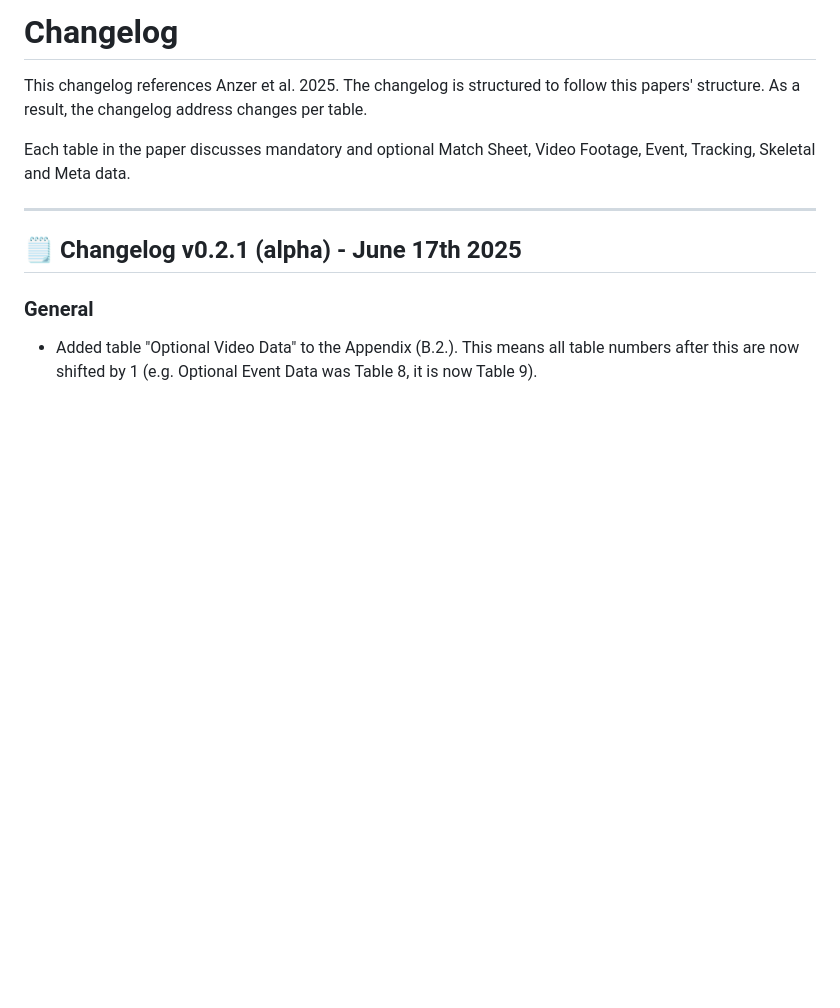
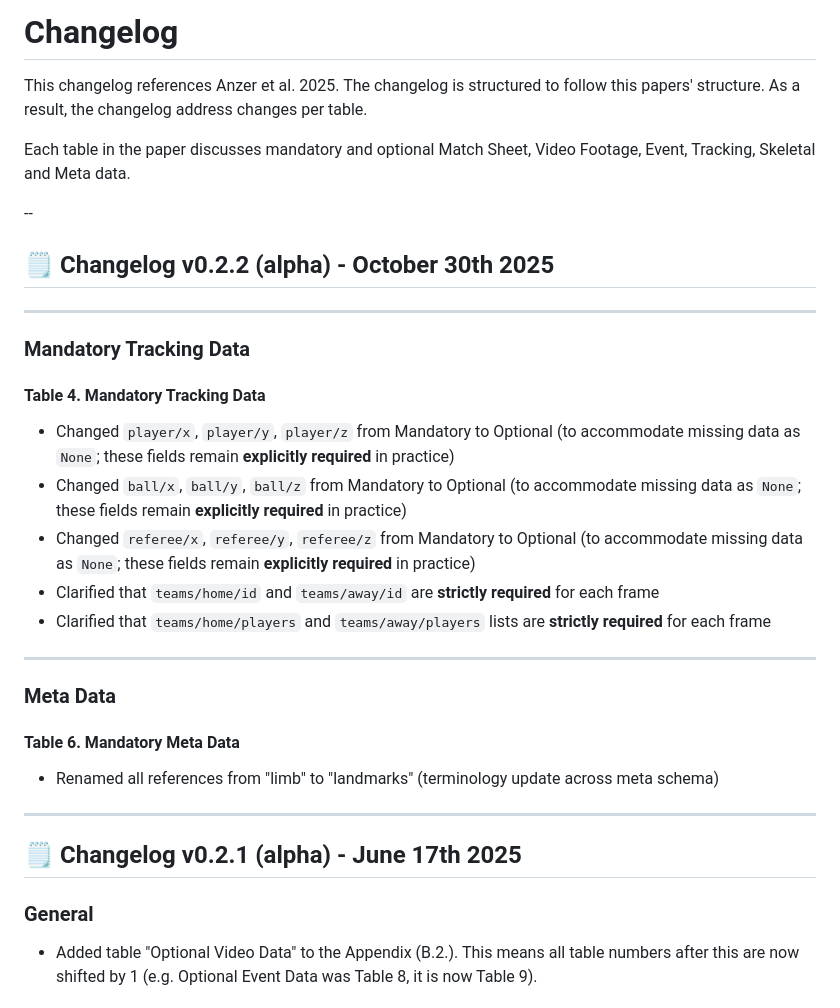
Before and after one commit to UnravelSports/common-data-format-validator, a Markdown page: CHANGELOG.md, the part around the change. Drawn GitHub-style; blank space fills up the shorter version.

Commit message:
changelog

```diff
--- a/CHANGELOG.md
+++ b/CHANGELOG.md
@@ -3,6 +3,28 @@
 This changelog references Anzer et al. 2025. The changelog is structured to follow this papers' structure. As a result, the changelog address changes per table.
 
 Each table in the paper discusses mandatory and optional Match Sheet, Video Footage, Event, Tracking, Skeletal and Meta data.
+
+--
+
+## 🗒️ Changelog v0.2.2 (alpha) - October 30th 2025
+
+---
+
+### Mandatory Tracking Data
+
+#### Table 4. Mandatory Tracking Data
+- Changed `player/x`, `player/y`, `player/z` from Mandatory to Optional (to accommodate missing data as `None`; these fields remain **explicitly required** in practice)
+- Changed `ball/x`, `ball/y`, `ball/z` from Mandatory to Optional (to accommodate missing data as `None`; these fields remain **explicitly required** in practice)
+- Changed `referee/x`, `referee/y`, `referee/z` from Mandatory to Optional (to accommodate missing data as `None`; these fields remain **explicitly required** in practice)
+- Clarified that `teams/home/id` and `teams/away/id` are **strictly required** for each frame
+- Clarified that `teams/home/players` and `teams/away/players` lists are **strictly required** for each frame
+
+---
+
+### Meta Data
+
+#### Table 6. Mandatory Meta Data
+- Renamed all references from "limb" to "landmarks" (terminology update across meta schema)
 
 ---
 
```
